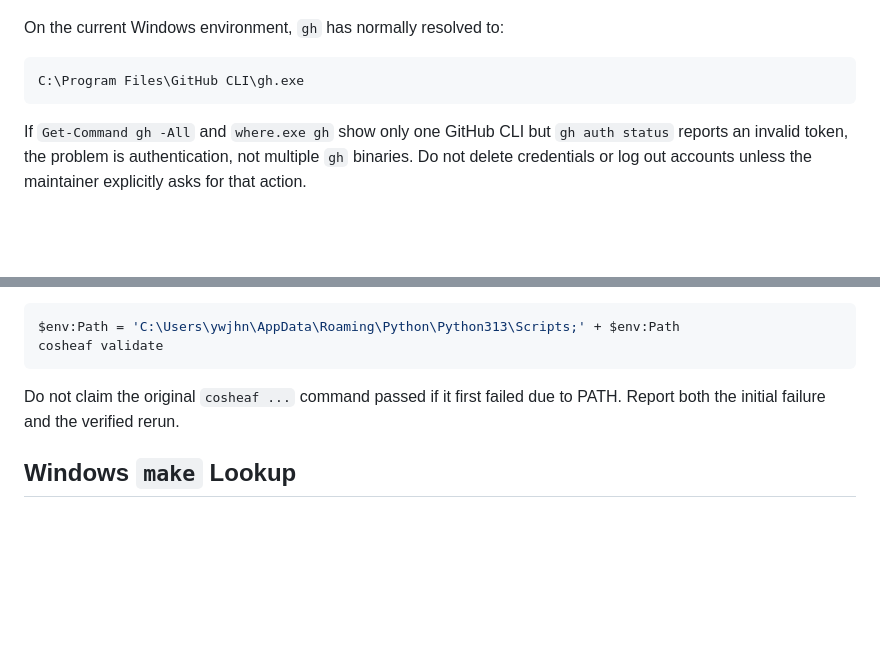
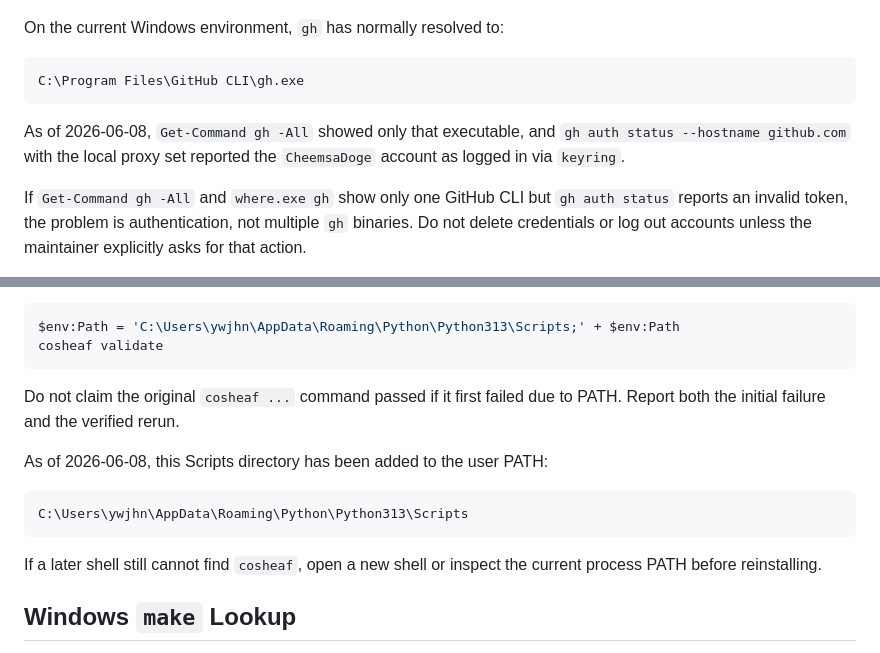
Before and after one commit to CheemsaDoge/tcs-cosheaf, a Markdown page: docs/OPERATOR_NOTES.md, 2 parts joined by grey strips. Rendered like a GitHub page; blank space fills up the shorter version.

Commit message:
Document local operator tooling notes

````diff
--- a/docs/OPERATOR_NOTES.md
+++ b/docs/OPERATOR_NOTES.md
@@ -25,6 +25,10 @@ On the current Windows environment, `gh` has normally resolved to:
 ```text
 C:\Program Files\GitHub CLI\gh.exe
 ```
+
+As of 2026-06-08, `Get-Command gh -All` showed only that executable, and
+`gh auth status --hostname github.com` with the local proxy set reported the
+`CheemsaDoge` account as logged in via `keyring`.
 
 If `Get-Command gh -All` and `where.exe gh` show only one GitHub CLI but
 `gh auth status` reports an invalid token, the problem is authentication, not
@@ -127,6 +131,15 @@ cosheaf validate
 Do not claim the original `cosheaf ...` command passed if it first failed due
 to PATH. Report both the initial failure and the verified rerun.
 
+As of 2026-06-08, this Scripts directory has been added to the user PATH:
+
+```text
+C:\Users\ywjhn\AppData\Roaming\Python\Python313\Scripts
+```
+
+If a later shell still cannot find `cosheaf`, open a new shell or inspect the
+current process PATH before reinstalling.
+
 ## Windows `make` Lookup
 
 In this Windows environment, `D:\Code\mingw64\bin` is on `PATH` and contains
````
Also changed, not shown: AGENTS.md (+8 -7 lines).
